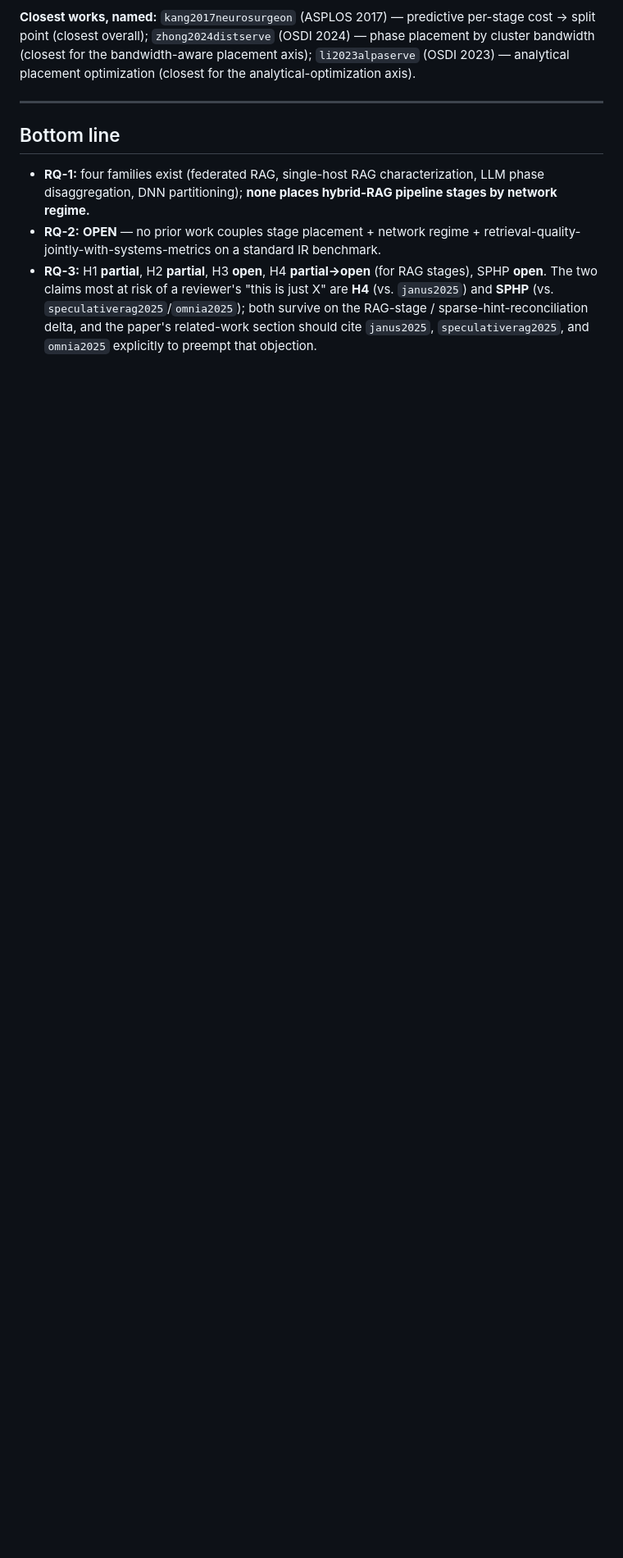
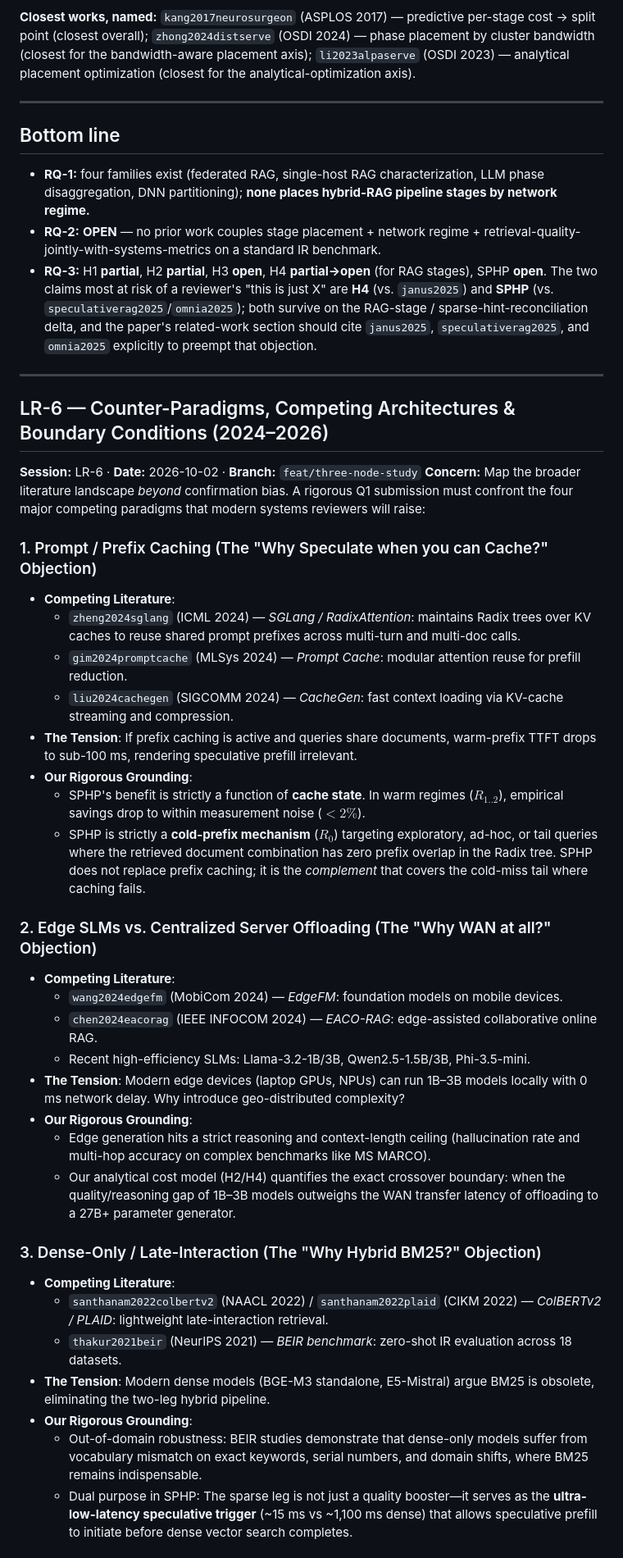
Before and after one commit to ApatheticMioz/geo-distributed-hybrid-rag, a Markdown page: docs/related_work_landscape.md, the part around one of its changes. Shown at 82% size. GitHub-like rendering; blank space fills up the shorter version.

Commit message:
docs(literature): add LR-6 mapping 2024-2026 counter-paradigms and boundary conditions

```diff
--- a/docs/related_work_landscape.md
+++ b/docs/related_work_landscape.md
@@ -156,3 +156,40 @@ The paper's related-work section already cites the canonical pair — **Leviatha
 - **RQ-1:** four families exist (federated RAG, single-host RAG characterization, LLM phase disaggregation, DNN partitioning); **none places hybrid-RAG pipeline stages by network regime.**
 - **RQ-2:** **OPEN** — no prior work couples stage placement + network regime + retrieval-quality-jointly-with-systems-metrics on a standard IR benchmark.
 - **RQ-3:** H1 **partial**, H2 **partial**, H3 **open**, H4 **partial→open** (for RAG stages), SPHP **open**. The two claims most at risk of a reviewer's "this is just X" are **H4** (vs. `janus2025`) and **SPHP** (vs. `speculativerag2025`/`omnia2025`); both survive on the RAG-stage / sparse-hint-reconciliation delta, and the paper's related-work section should cite `janus2025`, `speculativerag2025`, and `omnia2025` explicitly to preempt that objection.
+
+---
+
+## LR-6 — Counter-Paradigms, Competing Architectures & Boundary Conditions (2024–2026)
+
+**Session:** LR-6 · **Date:** 2026-10-02 · **Branch:** `feat/three-node-study`
+**Concern:** Map the broader literature landscape *beyond* confirmation bias. A rigorous Q1 submission must confront the four major competing paradigms that modern systems reviewers will raise:
+
+### 1. Prompt / Prefix Caching (The "Why Speculate when you can Cache?" Objection)
+* **Competing Literature**:
+  - `zheng2024sglang` (ICML 2024) — *SGLang / RadixAttention*: maintains Radix trees over KV caches to reuse shared prompt prefixes across multi-turn and multi-doc calls.
+  - `gim2024promptcache` (MLSys 2024) — *Prompt Cache*: modular attention reuse for prefill reduction.
+  - `liu2024cachegen` (SIGCOMM 2024) — *CacheGen*: fast context loading via KV-cache streaming and compression.
+* **The Tension**: If prefix caching is active and queries share documents, warm-prefix TTFT drops to sub-100 ms, rendering speculative prefill irrelevant.
+* **Our Rigorous Grounding**:
+  - SPHP's benefit is strictly a function of **cache state**. In warm regimes ($R_{1..2}$), empirical savings drop to within measurement noise ($<2\%$).
+  - SPHP is strictly a **cold-prefix mechanism** ($R_0$) targeting exploratory, ad-hoc, or tail queries where the retrieved document combination has zero prefix overlap in the Radix tree. SPHP does not replace prefix caching; it is the *complement* that covers the cold-miss tail where caching fails.
+
+### 2. Edge SLMs vs. Centralized Server Offloading (The "Why WAN at all?" Objection)
+* **Competing Literature**:
+  - `wang2024edgefm` (MobiCom 2024) — *EdgeFM*: foundation models on mobile devices.
+  - `chen2024eacorag` (IEEE INFOCOM 2024) — *EACO-RAG*: edge-assisted collaborative online RAG.
+  - Recent high-efficiency SLMs: Llama-3.2-1B/3B, Qwen2.5-1.5B/3B, Phi-3.5-mini.
+* **The Tension**: Modern edge devices (laptop GPUs, NPUs) can run 1B–3B models locally with 0 ms network delay. Why introduce geo-distributed complexity?
+* **Our Rigorous Grounding**:
+  - Edge generation hits a strict reasoning and context-length ceiling (hallucination rate and multi-hop accuracy on complex benchmarks like MS MARCO).
+  - Our analytical cost model (H2/H4) quantifies the exact crossover boundary: when the quality/reasoning gap of 1B–3B models outweighs the WAN transfer latency of offloading to a 27B+ parameter generator.
+
+### 3. Dense-Only / Late-Interaction (The "Why Hybrid BM25?" Objection)
+* **Competing Literature**:
+  - `santhanam2022colbertv2` (NAACL 2022) / `santhanam2022plaid` (CIKM 2022) — *ColBERTv2 / PLAID*: lightweight late-interaction retrieval.
+  - `thakur2021beir` (NeurIPS 2021) — *BEIR benchmark*: zero-shot IR evaluation across 18 datasets.
+* **The Tension**: Modern dense models (BGE-M3 standalone, E5-Mistral) argue BM25 is obsolete, eliminating the two-leg hybrid pipeline.
+* **Our Rigorous Grounding**:
+  - Out-of-domain robustness: BEIR studies demonstrate that dense-only models suffer from vocabulary mismatch on exact keywords, serial numbers, and domain shifts, where BM25 remains indispensable.
+  - Dual purpose in SPHP: The sparse leg is not just a quality booster—it serves as the **ultra-low-latency speculative trigger** (~15 ms vs ~1,100 ms dense) that allows speculative prefill to initiate before dense vector search completes.
+
```
Also changed, not shown: other parts of docs/related_work_landscape.md (+9 -0 lines).
